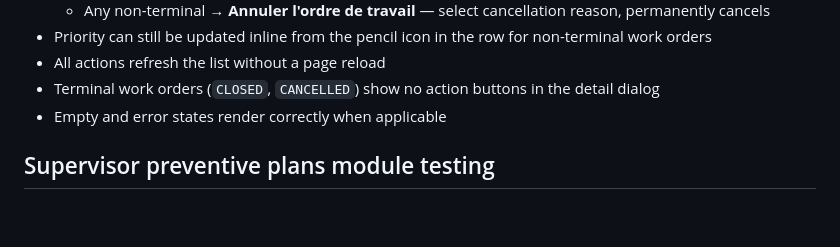
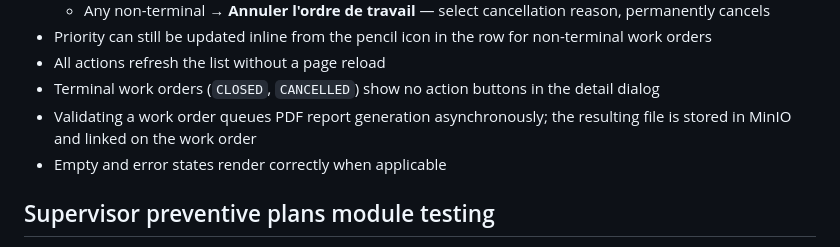
Before and after one commit to oussema-ghbara/CMMS, a Markdown page: README.md, the part around the change. Drawn GitHub-style; blank space fills up the shorter version.

Commit message:
docs: refresh work-order and PDF generation docs

```diff
--- a/README.md
+++ b/README.md
@@ -230,6 +230,7 @@ Expected behavior:
 - Priority can still be updated inline from the pencil icon in the row for non-terminal work orders
 - All actions refresh the list without a page reload
 - Terminal work orders (`CLOSED`, `CANCELLED`) show no action buttons in the detail dialog
+- Validating a work order queues PDF report generation asynchronously; the resulting file is stored in MinIO and linked on the work order
 - Empty and error states render correctly when applicable
 
 ## Supervisor preventive plans module testing
```
Also changed, not shown: CHANGELOG.md (+15 -0 lines), CONTEXT.md (+4 -4 lines).
